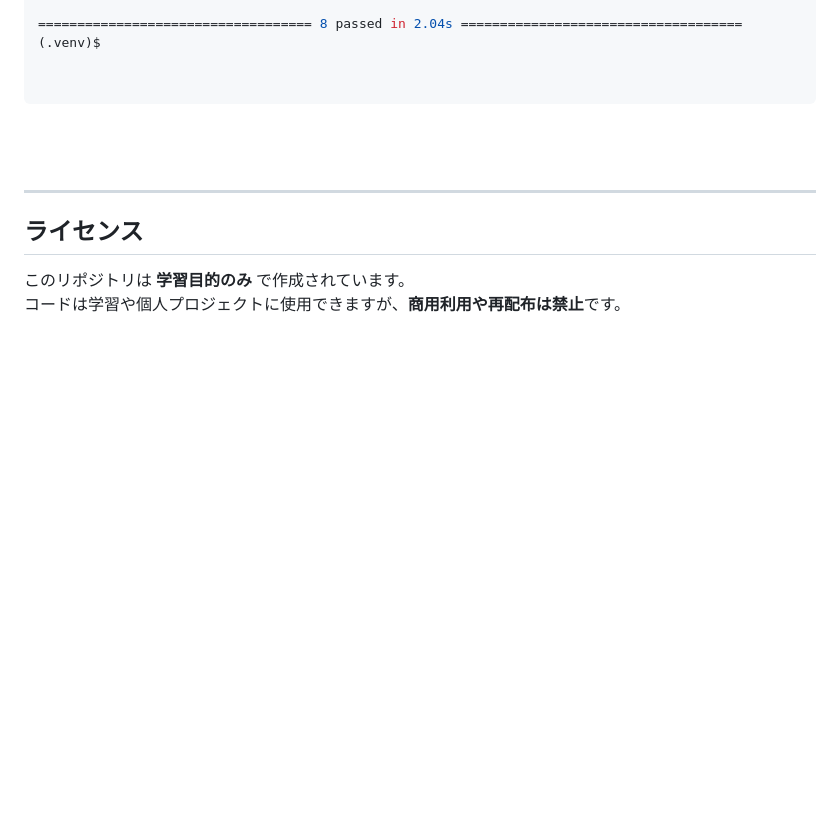
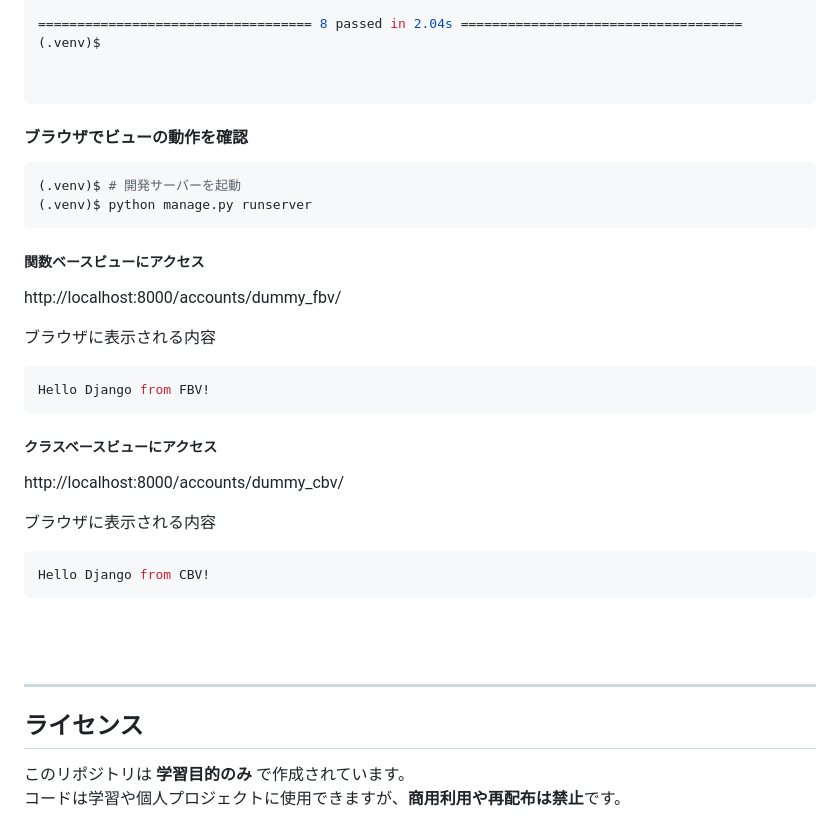
Before and after one commit to ShigeoYugawa/basic_practice, a Markdown page: README.md, the part around the change. Drawn GitHub-style; blank space fills up the shorter version.

Commit message:
docs:READMEにブラウザでの動作検証を追記

````diff
--- a/README.md
+++ b/README.md
@@ -331,6 +331,28 @@ tests/accounts/test_accounts_forms.py::test_dummy_form_invalid PASSED
 
 ```
 
+#### ブラウザでビューの動作を確認
+```bash
+(.venv)$ # 開発サーバーを起動
+(.venv)$ python manage.py runserver
+```
+
+##### 関数ベースビューにアクセス
+http://localhost:8000/accounts/dummy_fbv/
+
+ブラウザに表示される内容
+```bash
+Hello Django from FBV!
+```
+
+##### クラスベースビューにアクセス
+http://localhost:8000/accounts/dummy_cbv/
+
+ブラウザに表示される内容
+```bash
+Hello Django from CBV!
+```
+
 <br><br>
 
 ---
````
